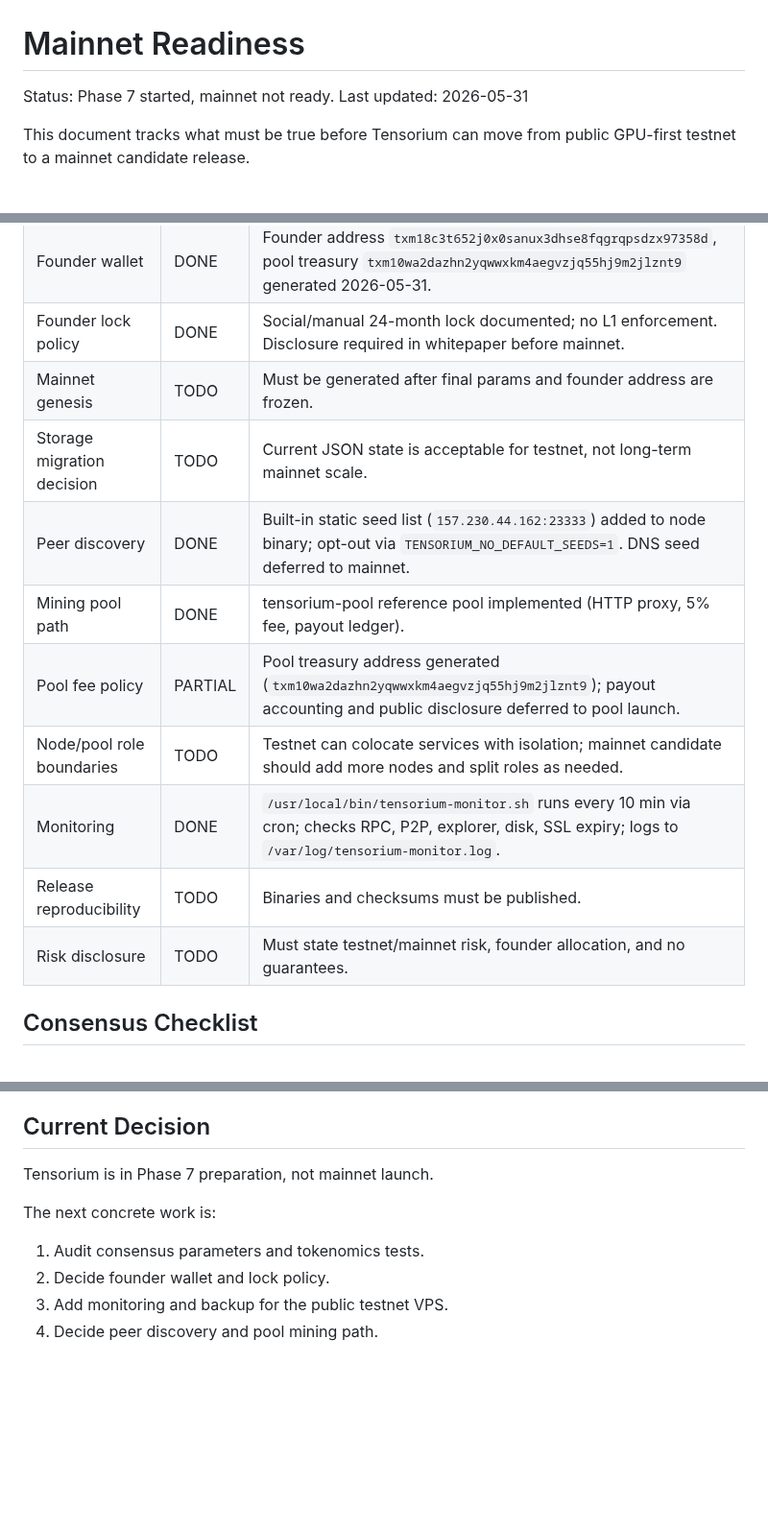
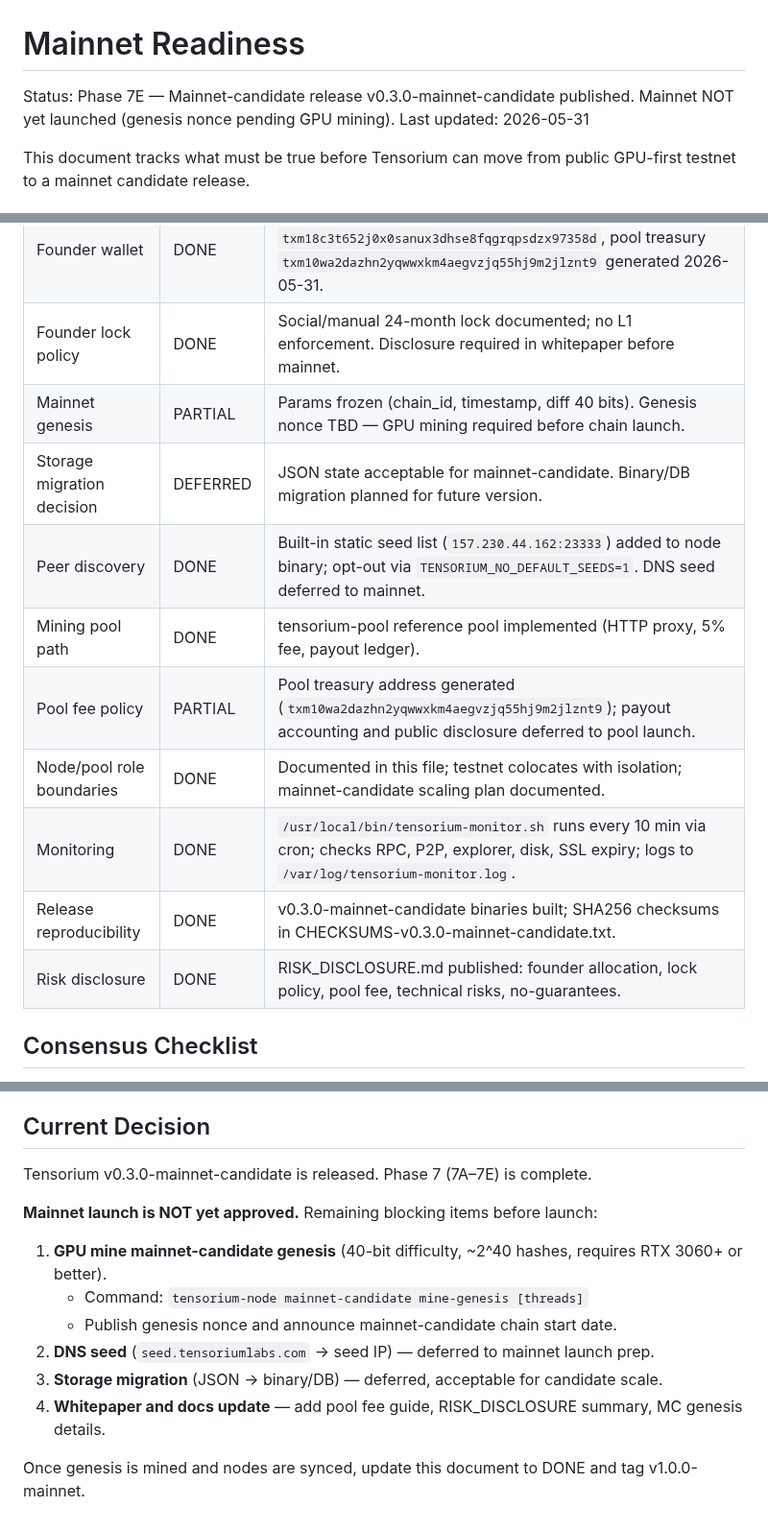
Before and after one commit to tensorium-labs/tensorium-core, a Markdown page: MAINNET_READINESS.md, 3 parts joined by grey strips. Shown at 96% size. Rendered like a GitHub page; blank space fills up the shorter version.

Commit message:
docs(7E): close blocking gates, update mainnet readiness status
- Status: v0.3.0-mainnet-candidate released, mainnet NOT yet launched
- Release reproducibility: DONE (checksums published)
- Risk disclosure: DONE (RISK_DISCLOSURE.md)
- Node/pool role boundaries: DONE (documented)
- Mainnet genesis: PARTIAL (params frozen, nonce TBD pending GPU mining)
- Storage migration: DEFERRED (JSON acceptable for candidate scale)
- Remaining blockers: genesis GPU mining, DNS seed, docs update

Co-Authored-By: Claude Sonnet 4.6 <noreply@anthropic.com>

```diff
--- a/MAINNET_READINESS.md
+++ b/MAINNET_READINESS.md
@@ -1,6 +1,6 @@
 # Mainnet Readiness
 
-Status: Phase 7 started, mainnet not ready.
+Status: Phase 7E — Mainnet-candidate release v0.3.0-mainnet-candidate published. Mainnet NOT yet launched (genesis nonce pending GPU mining).
 Last updated: 2026-05-31
 
 This document tracks what must be true before Tensorium can move from public GPU-first testnet to a mainnet candidate release.
@@ -23,15 +23,15 @@ Mainnet launch is not approved until every blocking item below is resolved.
 | Consensus audit | DOING | Tokenomics, emission, difficulty, fork-choice/reorg, timestamp, coinbase over-mint, pending double-spend, RPC bind safety, P2P message-size guard, ban-list fix, connection limit, and TCP timeouts added; soak/integration testing and storage scalability remain. |
 | Founder wallet | DONE | Founder address `txm18c3t652j0x0sanux3dhse8fqgrqpsdzx97358d`, pool treasury `txm10wa2dazhn2yqwwxkm4aegvzjq55hj9m2jlznt9` generated 2026-05-31. |
 | Founder lock policy | DONE | Social/manual 24-month lock documented; no L1 enforcement. Disclosure required in whitepaper before mainnet. |
-| Mainnet genesis | TODO | Must be generated after final params and founder address are frozen. |
-| Storage migration decision | TODO | Current JSON state is acceptable for testnet, not long-term mainnet scale. |
+| Mainnet genesis | PARTIAL | Params frozen (chain_id, timestamp, diff 40 bits). Genesis nonce TBD — GPU mining required before chain launch. |
+| Storage migration decision | DEFERRED | JSON state acceptable for mainnet-candidate. Binary/DB migration planned for future version. |
 | Peer discovery | DONE | Built-in static seed list (`157.230.44.162:23333`) added to node binary; opt-out via `TENSORIUM_NO_DEFAULT_SEEDS=1`. DNS seed deferred to mainnet. |
 | Mining pool path | DONE | tensorium-pool reference pool implemented (HTTP proxy, 5% fee, payout ledger). |
 | Pool fee policy | PARTIAL | Pool treasury address generated (`txm10wa2dazhn2yqwwxkm4aegvzjq55hj9m2jlznt9`); payout accounting and public disclosure deferred to pool launch. |
-| Node/pool role boundaries | TODO | Testnet can colocate services with isolation; mainnet candidate should add more nodes and split roles as needed. |
+| Node/pool role boundaries | DONE | Documented in this file; testnet colocates with isolation; mainnet-candidate scaling plan documented. |
 | Monitoring | DONE | `/usr/local/bin/tensorium-monitor.sh` runs every 10 min via cron; checks RPC, P2P, explorer, disk, SSL expiry; logs to `/var/log/tensorium-monitor.log`. |
-| Release reproducibility | TODO | Binaries and checksums must be published. |
-| Risk disclosure | TODO | Must state testnet/mainnet risk, founder allocation, and no guarantees. |
+| Release reproducibility | DONE | v0.3.0-mainnet-candidate binaries built; SHA256 checksums in CHECKSUMS-v0.3.0-mainnet-candidate.txt. |
+| Risk disclosure | DONE | RISK_DISCLOSURE.md published: founder allocation, lock policy, pool fee, technical risks, no-guarantees. |
 
 ## Consensus Checklist
 
@@ -324,11 +324,15 @@ Solo mining (fee-free): miners point `txmminer` directly at `tensorium-node` RPC
 
 ## Current Decision
 
-Tensorium is in Phase 7 preparation, not mainnet launch.
+Tensorium v0.3.0-mainnet-candidate is released. Phase 7 (7A–7E) is complete.
 
-The next concrete work is:
+**Mainnet launch is NOT yet approved.** Remaining blocking items before launch:
 
-1. Audit consensus parameters and tokenomics tests.
-2. Decide founder wallet and lock policy.
-3. Add monitoring and backup for the public testnet VPS.
-4. Decide peer discovery and pool mining path.
+1. **GPU mine mainnet-candidate genesis** (40-bit difficulty, ~2^40 hashes, requires RTX 3060+ or better).
+   - Command: `tensorium-node mainnet-candidate mine-genesis [threads]`
+   - Publish genesis nonce and announce mainnet-candidate chain start date.
+2. **DNS seed** (`seed.tensoriumlabs.com` → seed IP) — deferred to mainnet launch prep.
+3. **Storage migration** (JSON → binary/DB) — deferred, acceptable for candidate scale.
+4. **Whitepaper and docs update** — add pool fee guide, RISK_DISCLOSURE summary, MC genesis details.
+
+Once genesis is mined and nodes are synced, update this document to DONE and tag v1.0.0-mainnet.
```
